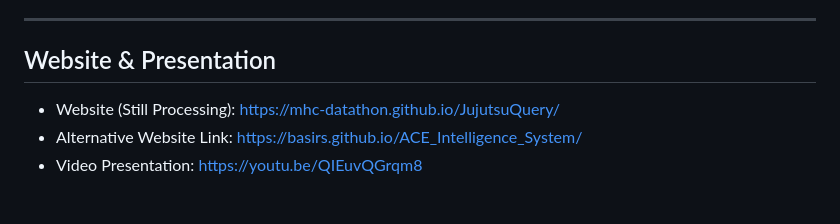
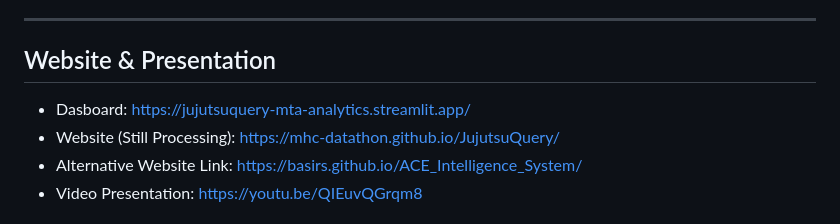
Before and after one commit to MHC-Datathon/JujutsuQuery, a Markdown page: README.md, the part around the change. GitHub-like rendering.

Commit message:
Add dashboard link to README

```diff
--- a/README.md
+++ b/README.md
@@ -15,6 +15,7 @@ ClearLane is a student led analysis and product concept that studies NYC bus lan
 
 ## Website & Presentation
 
+- Dasboard: https://jujutsuquery-mta-analytics.streamlit.app/
 - Website (Still Processing): https://mhc-datathon.github.io/JujutsuQuery/
 - Alternative Website Link: https://basirs.github.io/ACE_Intelligence_System/
 - Video Presentation: https://youtu.be/QIEuvQGrqm8
```
